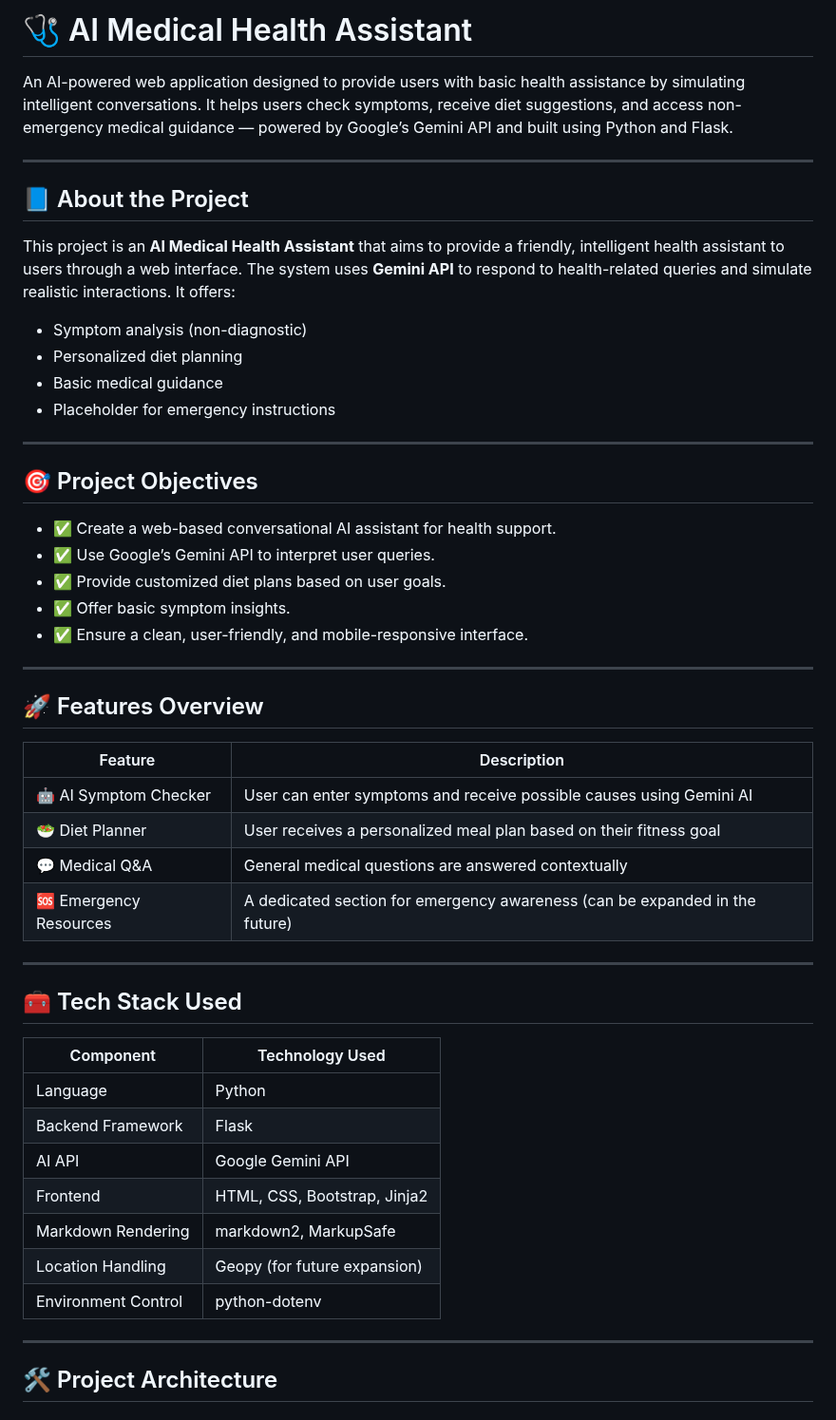
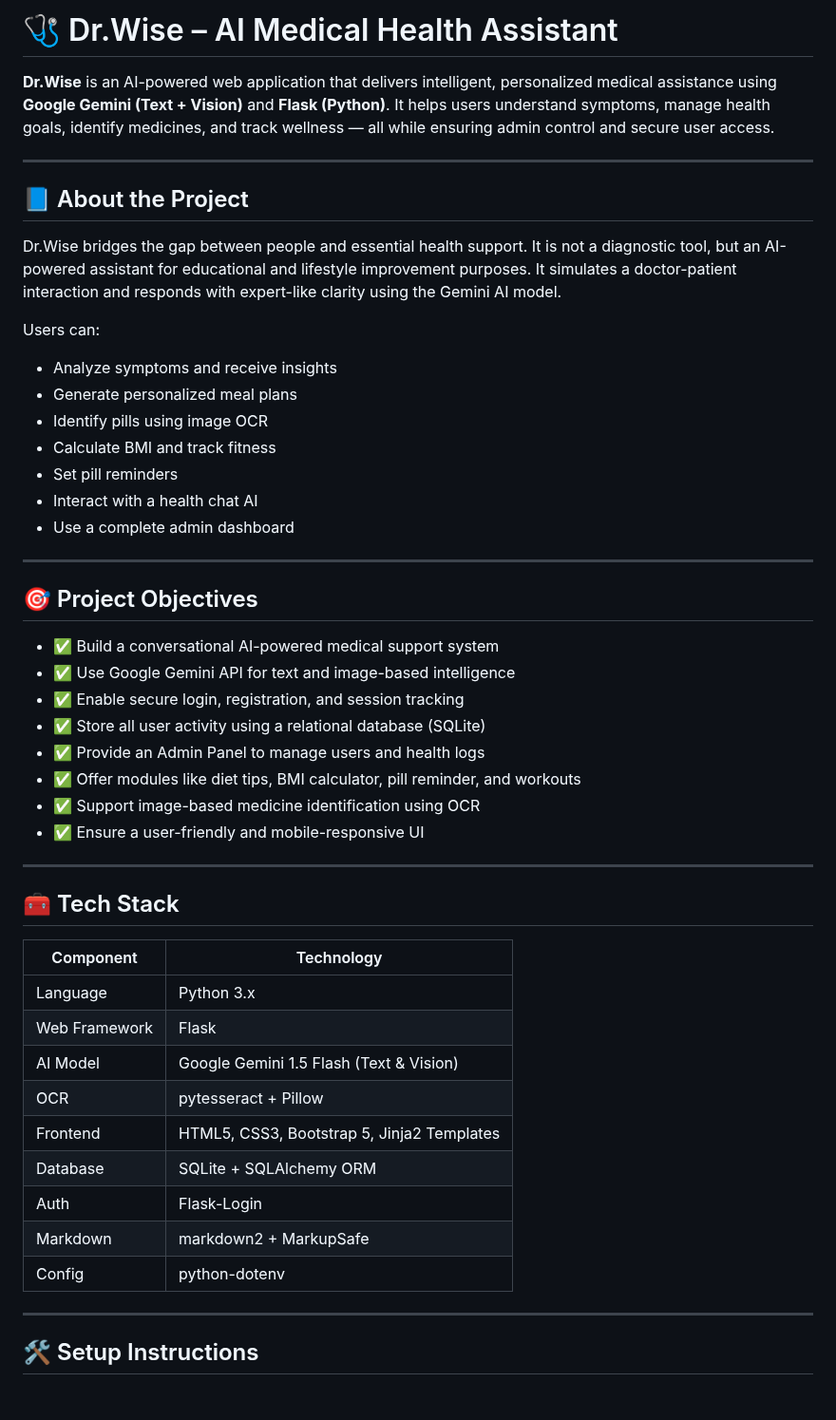
Before and after one commit to mhd-sadiq/Ai_Medical_Health_Assistant, a Markdown page: README.md, the part around one of its changes. Shown at 95% size. Rendered like a GitHub page.

```diff
--- a/README.md
+++ b/README.md
@@ -1,54 +1,52 @@
-# 🩺 AI Medical Health Assistant
+# 🩺 Dr.Wise – AI Medical Health Assistant
 
-An AI-powered web application designed to provide users with basic health assistance by simulating intelligent conversations. It helps users check symptoms, receive diet suggestions, and access non-emergency medical guidance — powered by Google’s Gemini API and built using Python and Flask.
+**Dr.Wise** is an AI-powered web application that delivers intelligent, personalized medical assistance using **Google Gemini (Text + Vision)** and **Flask (Python)**. It helps users understand symptoms, manage health goals, identify medicines, and track wellness — all while ensuring admin control and secure user access.
 
 ---
 
 ## 📘 About the Project
 
-This project is an **AI Medical Health Assistant** that aims to provide a friendly, intelligent health assistant to users through a web interface. The system uses **Gemini API** to respond to health-related queries and simulate realistic interactions. It offers:
+Dr.Wise bridges the gap between people and essential health support. It is not a diagnostic tool, but an AI-powered assistant for educational and lifestyle improvement purposes. It simulates a doctor-patient interaction and responds with expert-like clarity using the Gemini AI model.
 
-* Symptom analysis (non-diagnostic)
-* Personalized diet planning
-* Basic medical guidance
-* Placeholder for emergency instructions
+Users can:
+- Analyze symptoms and receive insights
+- Generate personalized meal plans
+- Identify pills using image OCR
+- Calculate BMI and track fitness
+- Set pill reminders
+- Interact with a health chat AI
+- Use a complete admin dashboard
 
 ---
 
 ## 🎯 Project Objectives
 
-* ✅ Create a web-based conversational AI assistant for health support.
-* ✅ Use Google’s Gemini API to interpret user queries.
-* ✅ Provide customized diet plans based on user goals.
-* ✅ Offer basic symptom insights.
-* ✅ Ensure a clean, user-friendly, and mobile-responsive interface.
+- ✅ Build a conversational AI-powered medical support system
+- ✅ Use Google Gemini API for text and image-based intelligence
+- ✅ Enable secure login, registration, and session tracking
+- ✅ Store all user activity using a relational database (SQLite)
+- ✅ Provide an Admin Panel to manage users and health logs
+- ✅ Offer modules like diet tips, BMI calculator, pill reminder, and workouts
+- ✅ Support image-based medicine identification using OCR
+- ✅ Ensure a user-friendly and mobile-responsive UI
 
 ---
 
-## 🚀 Features Overview
+## 🧰 Tech Stack
 
-| Feature                | Description                                                                 |
-| ---------------------- | --------------------------------------------------------------------------- |
-| 🤖 AI Symptom Checker  | User can enter symptoms and receive possible causes using Gemini AI         |
-| 🥗 Diet Planner        | User receives a personalized meal plan based on their fitness goal          |
-| 💬 Medical Q\&A        | General medical questions are answered contextually                         |
-| 🆘 Emergency Resources | A dedicated section for emergency awareness (can be expanded in the future) |
+| Component      | Technology                                |
+|----------------|--------------------------------------------|
+| Language       | Python 3.x                                 |
+| Web Framework  | Flask                                      |
+| AI Model       | Google Gemini 1.5 Flash (Text & Vision)    |
+| OCR            | pytesseract + Pillow                       |
+| Frontend       | HTML5, CSS3, Bootstrap 5, Jinja2 Templates |
+| Database       | SQLite + SQLAlchemy ORM                    |
+| Auth           | Flask-Login                                |
+| Markdown       | markdown2 + MarkupSafe                     |
+| Config         | python-dotenv                              |
 
 ---
 
-## 🧰 Tech Stack Used
+## 🛠️ Setup Instructions
 
-| Component           | Technology Used              |
-| ------------------- | ---------------------------- |
-| Language            | Python                       |
-| Backend Framework   | Flask                        |
-| AI API              | Google Gemini API            |
-| Frontend            | HTML, CSS, Bootstrap, Jinja2 |
-| Markdown Rendering  | markdown2, MarkupSafe        |
-| Location Handling   | Geopy (for future expansion) |
-| Environment Control | python-dotenv                |
-
----
-
-## 🛠️ Project Architecture
-
```
Also changed, not shown: other parts of README.md (+152 -64 lines).
